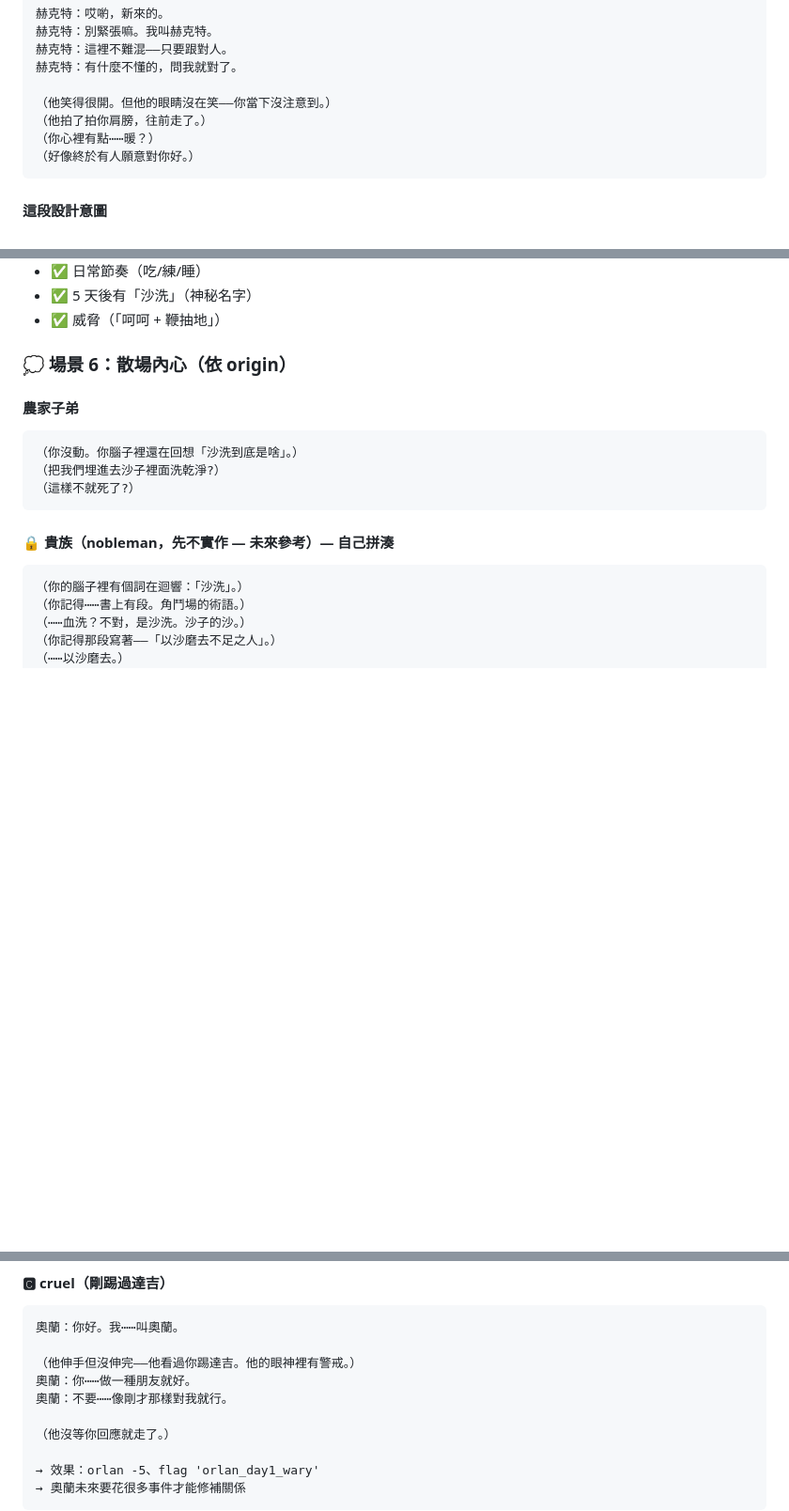
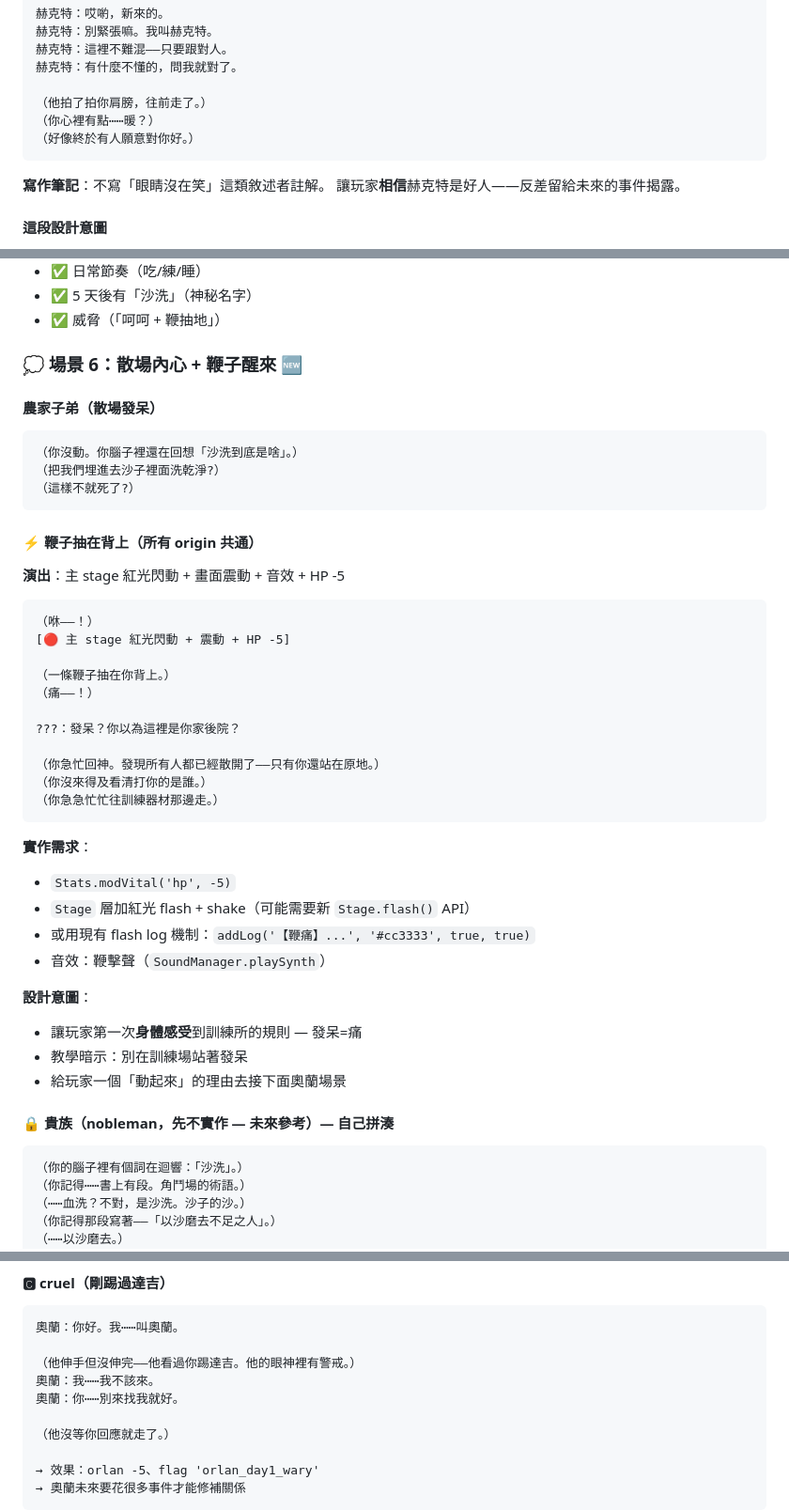
Before and after one commit to cooldragon313/gladiator100dz, a Markdown page: docs/quests/day1-opening.md, 3 parts joined by grey strips. Shown at 94% size. Drawn GitHub-style; blank space fills up the shorter version.

Commit message:
docs: Day 1 v4 — 赫克特不講白 + 鞭子醒來 + 奧蘭 cruel 對白
三個調整（使用者 feedback）：

1. 赫克特走廊場景
   - 刪「他的眼睛沒在笑——你當下沒注意到」這種敘述者註解
   - 只留觀察得到的：笑、拍肩、走了
   - 玩家當下就相信他是好人 → 反差留給未來事件

2. 新增鞭子醒來場景（場景 6 與 7 之間）
   - 塔倫散場後玩家發呆
   - 突然被鞭子抽（紅光閃動 + 震動 + HP -5 + 鞭擊音效）
   - 「發呆？你以為這裡是你家後院？」
   - 玩家急忙走向訓練器材 → 接奧蘭場景
   - 意圖：讓玩家第一次身體感受到訓練所規則

3. 奧蘭 cruel 版對白修正
   - 舊：「你⋯⋯做一種朋友就好」（意思不清）
   - 新：「我⋯⋯我不該來。」「你⋯⋯別來找我就好。」
   - 清楚表達奧蘭想保持距離的恐懼

Co-Authored-By: Claude Opus 4.7 (1M context) <noreply@anthropic.com>

````diff
--- a/docs/quests/day1-opening.md
+++ b/docs/quests/day1-opening.md
@@ -206,11 +206,13 @@
 赫克特：這裡不難混——只要跟對人。
 赫克特：有什麼不懂的，問我就對了。
 
-（他笑得很開。但他的眼睛沒在笑——你當下沒注意到。）
 （他拍了拍你肩膀，往前走了。）
 （你心裡有點⋯⋯暖？）
 （好像終於有人願意對你好。）
 ```
+
+**寫作筆記**：不寫「眼睛沒在笑」這類敘述者註解。
+讓玩家**相信**赫克特是好人——反差留給未來的事件揭露。
 
 #### 這段設計意圖
 - **Spartacus 氛圍**：具體視覺細節（疤、假手、火把、石廊）建立世界
@@ -354,14 +356,43 @@
 - ✅ 5 天後有「沙洗」（神秘名字）
 - ✅ 威脅（「呵呵 + 鞭抽地」）
 
-### 💭 場景 6：散場內心（依 origin）
+### 💭 場景 6：散場內心 + 鞭子醒來 🆕
 
-#### 農家子弟
+#### 農家子弟（散場發呆）
 ```
 （你沒動。你腦子裡還在回想「沙洗到底是啥」。）
 （把我們埋進去沙子裡面洗乾淨?）
 （這樣不就死了?）
 ```
+
+#### ⚡ 鞭子抽在背上（所有 origin 共通）
+
+**演出**：主 stage 紅光閃動 + 畫面震動 + 音效 + HP -5
+
+```
+（咻——！）
+[🔴 主 stage 紅光閃動 + 震動 + HP -5]
+
+（一條鞭子抽在你背上。）
+（痛——！）
+
+???：發呆？你以為這裡是你家後院？
+
+（你急忙回神。發現所有人都已經散開了——只有你還站在原地。）
+（你沒來得及看清打你的是誰。）
+（你急急忙忙往訓練器材那邊走。）
+```
+
+**實作需求**：
+- `Stats.modVital('hp', -5)`
+- `Stage` 層加紅光 flash + shake（可能需要新 `Stage.flash()` API）
+- 或用現有 flash log 機制：`addLog('【鞭痛】...', '#cc3333', true, true)`
+- 音效：鞭擊聲（`SoundManager.playSynth`）
+
+**設計意圖**：
+- 讓玩家第一次**身體感受**到訓練所的規則 — 發呆=痛
+- 教學暗示：別在訓練場站著發呆
+- 給玩家一個「動起來」的理由去接下面奧蘭場景
 
 #### 🔒 貴族（nobleman，**先不實作** — 未來參考）— 自己拼湊
 ```
@@ -450,8 +481,8 @@
 奧蘭：你好。我⋯⋯叫奧蘭。
 
 （他伸手但沒伸完——他看過你踢達吉。他的眼神裡有警戒。）
-奧蘭：你⋯⋯做一種朋友就好。
-奧蘭：不要⋯⋯像剛才那樣對我就行。
+奧蘭：我⋯⋯我不該來。
+奧蘭：你⋯⋯別來找我就好。
 
 （他沒等你回應就走了。）
 
````
